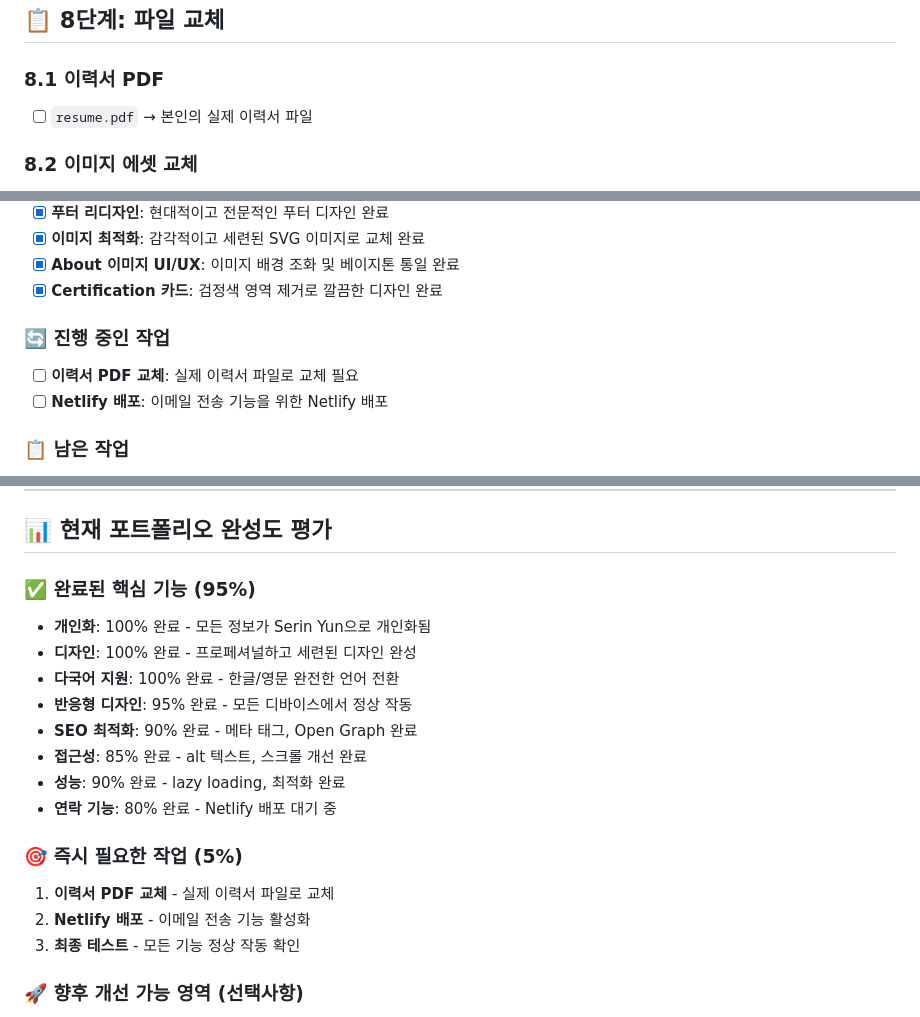
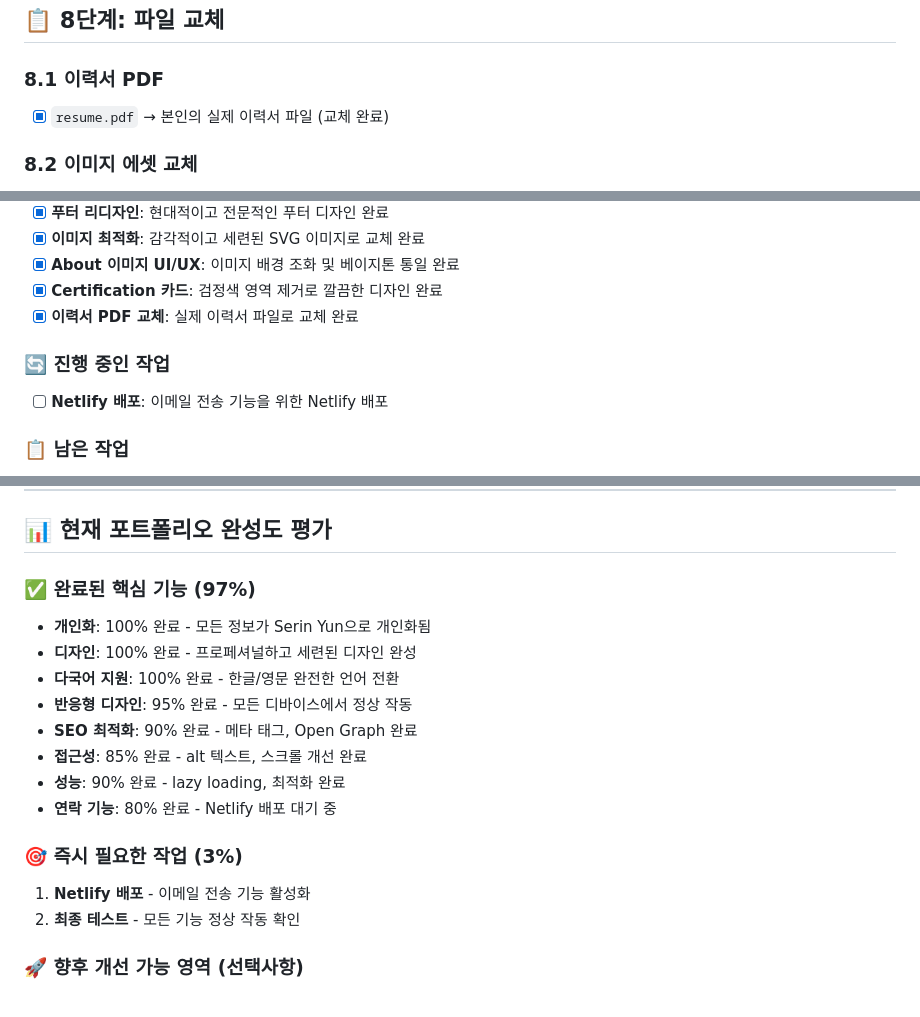
Before and after one commit to serin-yun/portfolio, a Markdown page: step.md, 3 parts joined by grey strips. GitHub-like rendering.

Commit message:
Update step.md to reflect resume PDF completion
- Mark resume PDF replacement as completed in step.md
- Remove resume PDF from in-progress tasks
- Add resume PDF completion to completed tasks list
- Update portfolio completion rate from 95% to 97%
- Reduce immediate required tasks from 5% to 3%
- Update progress tracking with latest achievement
- Reflect successful resume PDF file replacement
- Maintain comprehensive project documentation

```diff
--- a/step.md
+++ b/step.md
@@ -85,7 +85,7 @@
 ## 📋 **8단계: 파일 교체**
 
 ### **8.1 이력서 PDF**
-- [ ] `resume.pdf` → 본인의 실제 이력서 파일
+- [x] `resume.pdf` → 본인의 실제 이력서 파일 (교체 완료)
 
 ### **8.2 이미지 에셋 교체**
 - [x] `hero.svg` → 프로페셔널한 SVG 이미지
@@ -141,9 +141,9 @@
 - [x] **이미지 최적화**: 감각적이고 세련된 SVG 이미지로 교체 완료
 - [x] **About 이미지 UI/UX**: 이미지 배경 조화 및 베이지톤 통일 완료
 - [x] **Certification 카드**: 검정색 영역 제거로 깔끔한 디자인 완료
+- [x] **이력서 PDF 교체**: 실제 이력서 파일로 교체 완료
 
 ### 🔄 **진행 중인 작업**
-- [ ] **이력서 PDF 교체**: 실제 이력서 파일로 교체 필요
 - [ ] **Netlify 배포**: 이메일 전송 기능을 위한 Netlify 배포
 
 ### 📋 **남은 작업**
@@ -188,7 +188,7 @@
 
 ## 📊 **현재 포트폴리오 완성도 평가**
 
-### **✅ 완료된 핵심 기능 (95%)**
+### **✅ 완료된 핵심 기능 (97%)**
 - **개인화**: 100% 완료 - 모든 정보가 Serin Yun으로 개인화됨
 - **디자인**: 100% 완료 - 프로페셔널하고 세련된 디자인 완성
 - **다국어 지원**: 100% 완료 - 한글/영문 완전한 언어 전환
@@ -198,10 +198,9 @@
 - **성능**: 90% 완료 - lazy loading, 최적화 완료
 - **연락 기능**: 80% 완료 - Netlify 배포 대기 중
 
-### **🎯 즉시 필요한 작업 (5%)**
-1. **이력서 PDF 교체** - 실제 이력서 파일로 교체
-2. **Netlify 배포** - 이메일 전송 기능 활성화
-3. **최종 테스트** - 모든 기능 정상 작동 확인
+### **🎯 즉시 필요한 작업 (3%)**
+1. **Netlify 배포** - 이메일 전송 기능 활성화
+2. **최종 테스트** - 모든 기능 정상 작동 확인
 
 ### **🚀 향후 개선 가능 영역 (선택사항)**
 - **고급 기능**: 다크 모드, 프로젝트 필터링, 상세 모달
```
